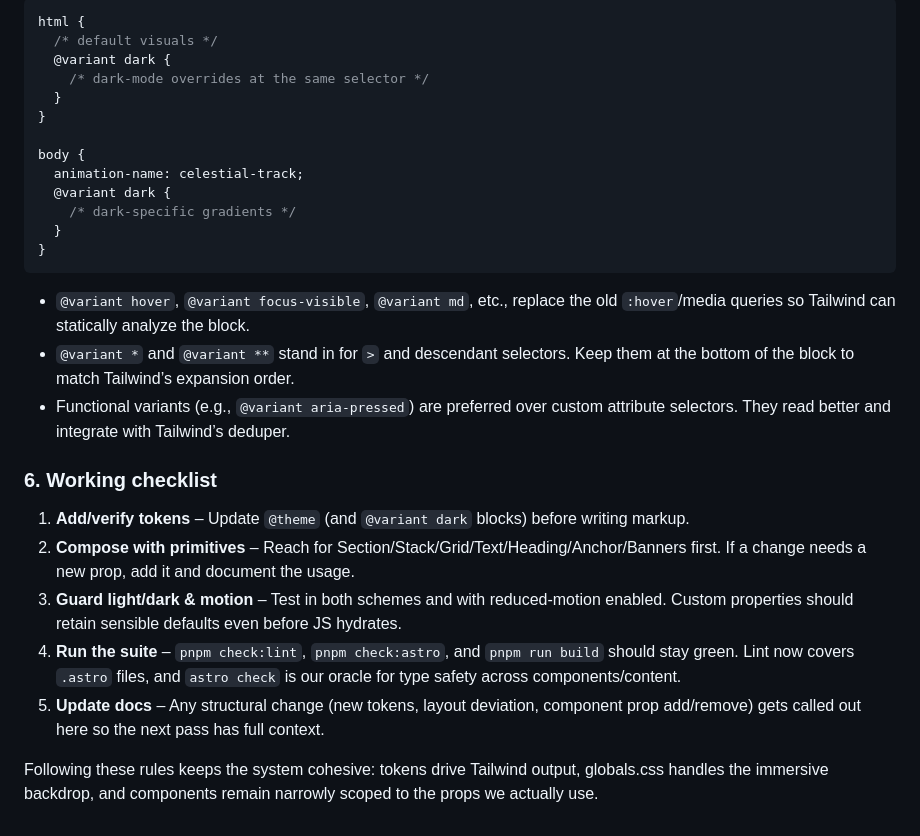
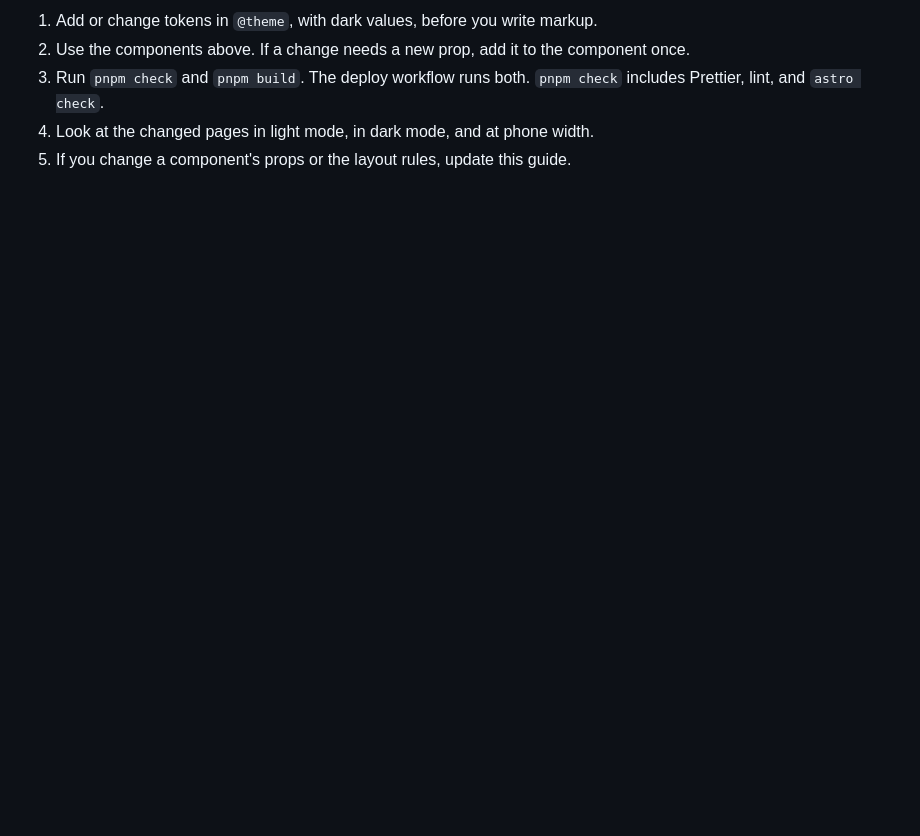
Before and after one commit to lifeiscontent/lifeiscontent.net, a Markdown page: docs/tailwind-how-to.md, the part around one of its changes. Rendered like a GitHub page; blank space fills up the shorter version.

````diff
--- a/docs/tailwind-how-to.md
+++ b/docs/tailwind-how-to.md
@@ -39,30 +46,6 @@ This doc reflects the current Tailwind v4 + Astro setup. Everything below assume
 
-```css
-html {
-  /* default visuals */
-  @variant dark {
-    /* dark-mode overrides at the same selector */
-  }
-}
-
-body {
-  animation-name: celestial-track;
-  @variant dark {
-    /* dark-specific gradients */
-  }
-}
-```
-
-- `@variant hover`, `@variant focus-visible`, `@variant md`, etc., replace the old `:hover`/media queries so Tailwind can statically analyze the block.
-- `@variant *` and `@variant **` stand in for `>` and descendant selectors. Keep them at the bottom of the block to match Tailwind’s expansion order.
-- Functional variants (e.g., `@variant aria-pressed`) are preferred over custom attribute selectors. They read better and integrate with Tailwind’s deduper.
-
-### 6. Working checklist
-
-1. **Add/verify tokens** – Update `@theme` (and `@variant dark` blocks) before writing markup.
-2. **Compose with primitives** – Reach for Section/Stack/Grid/Text/Heading/Anchor/Banners first. If a change needs a new prop, add it and document the usage.
-3. **Guard light/dark & motion** – Test in both schemes and with reduced-motion enabled. Custom properties should retain sensible defaults even before JS hydrates.
-4. **Run the suite** – `pnpm check:lint`, `pnpm check:astro`, and `pnpm run build` should stay green. Lint now covers `.astro` files, and `astro check` is our oracle for type safety across components/content.
-5. **Update docs** – Any structural change (new tokens, layout deviation, component prop add/remove) gets called out here so the next pass has full context.
-
-Following these rules keeps the system cohesive: tokens drive Tailwind output, globals.css handles the immersive backdrop, and components remain narrowly scoped to the props we actually use.
+1. Add or change tokens in `@theme`, with dark values, before you write markup.
+2. Use the components above. If a change needs a new prop, add it to the component once.
+3. Run `pnpm check` and `pnpm build`. The deploy workflow runs both. `pnpm check` includes Prettier, lint, and `astro check`.
+4. Look at the changed pages in light mode, in dark mode, and at phone width.
+5. If you change a component's props or the layout rules, update this guide.
````
Also changed, not shown: other parts of docs/tailwind-how-to.md (+32 -25 lines).
